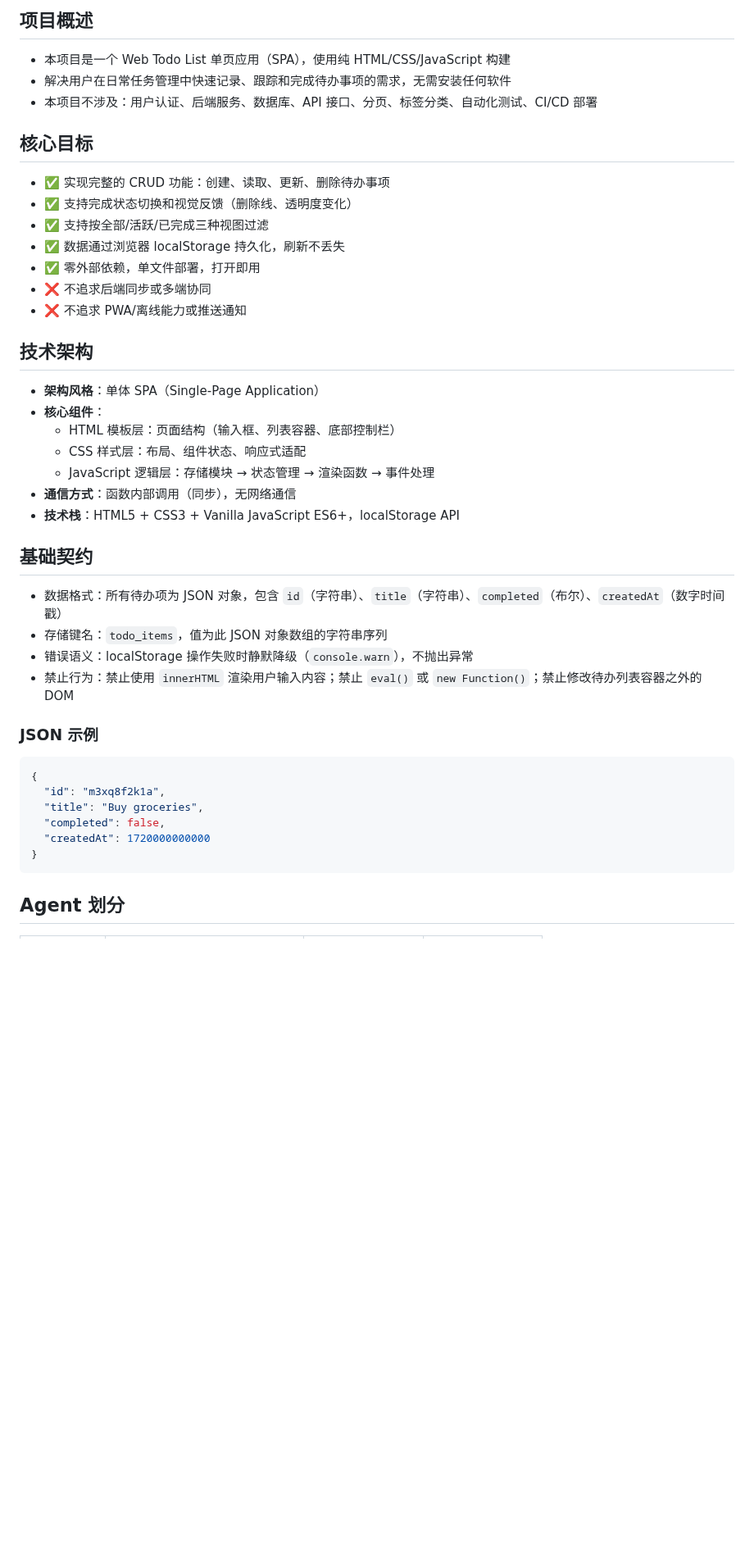
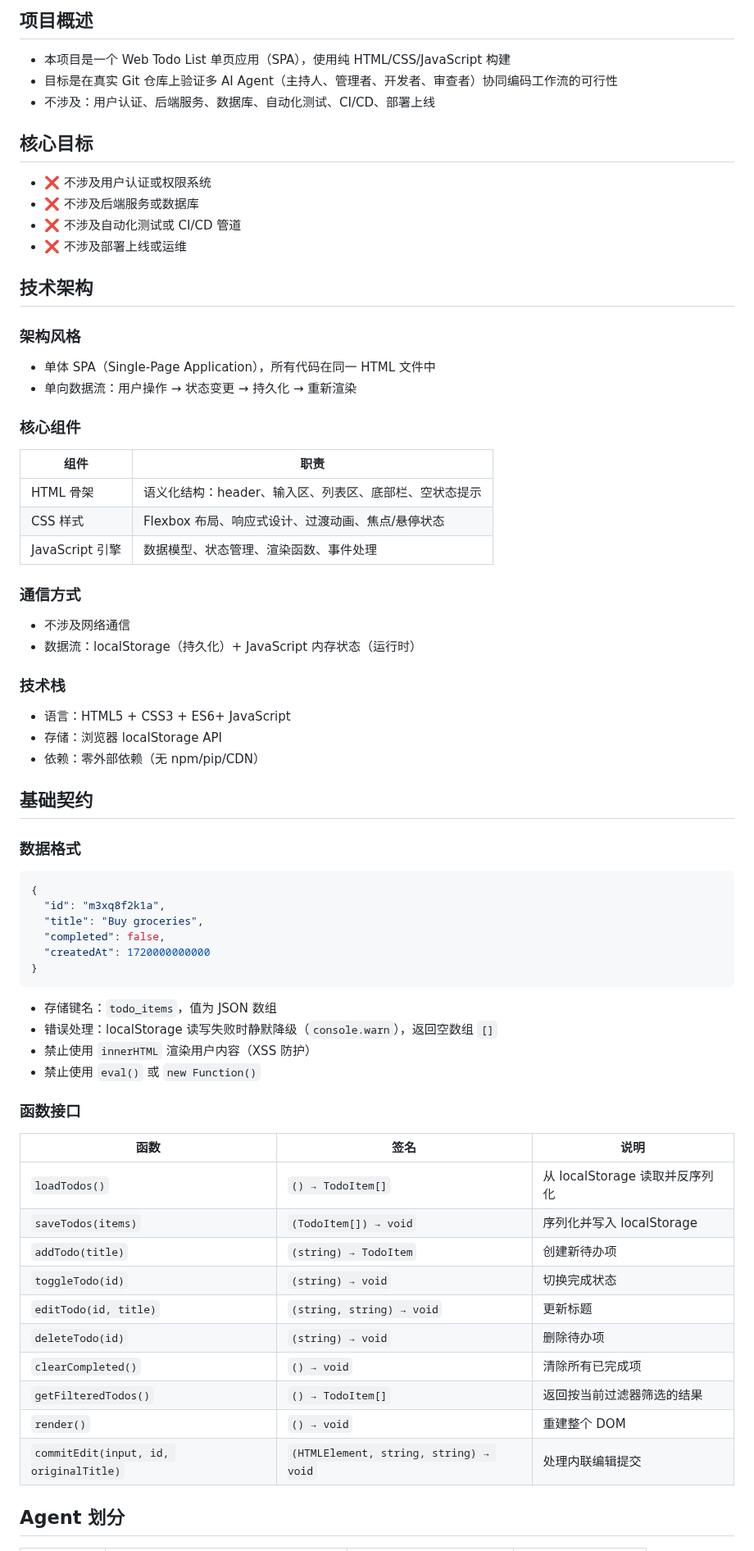
Before and after one commit to sensee-arch/test-repo, a Markdown page: .ai/about.md, the part around one of its changes. Shown at 82% size. Drawn GitHub-style; blank space fills up the shorter version.

Commit message:
docs: add project constitution document

````diff
--- a/.ai/about.md
+++ b/.ai/about.md
@@ -3,37 +3,42 @@
 ## 项目概述
 
 - 本项目是一个 Web Todo List 单页应用（SPA），使用纯 HTML/CSS/JavaScript 构建
-- 解决用户在日常任务管理中快速记录、跟踪和完成待办事项的需求，无需安装任何软件
-- 本项目不涉及：用户认证、后端服务、数据库、API 接口、分页、标签分类、自动化测试、CI/CD 部署
+- 目标是在真实 Git 仓库上验证多 AI Agent（主持人、管理者、开发者、审查者）协同编码工作流的可行性
+- 不涉及：用户认证、后端服务、数据库、自动化测试、CI/CD、部署上线
 
 ## 核心目标
 
-- ✅ 实现完整的 CRUD 功能：创建、读取、更新、删除待办事项
-- ✅ 支持完成状态切换和视觉反馈（删除线、透明度变化）
-- ✅ 支持按全部/活跃/已完成三种视图过滤
-- ✅ 数据通过浏览器 localStorage 持久化，刷新不丢失
-- ✅ 零外部依赖，单文件部署，打开即用
-- ❌ 不追求后端同步或多端协同
-- ❌ 不追求 PWA/离线能力或推送通知
+- ❌ 不涉及用户认证或权限系统
+- ❌ 不涉及后端服务或数据库
+- ❌ 不涉及自动化测试或 CI/CD 管道
+- ❌ 不涉及部署上线或运维
 
 ## 技术架构
 
-- **架构风格**：单体 SPA（Single-Page Application）
-- **核心组件**：
-  - HTML 模板层：页面结构（输入框、列表容器、底部控制栏）
-  - CSS 样式层：布局、组件状态、响应式适配
-  - JavaScript 逻辑层：存储模块 → 状态管理 → 渲染函数 → 事件处理
-- **通信方式**：函数内部调用（同步），无网络通信
-- **技术栈**：HTML5 + CSS3 + Vanilla JavaScript ES6+，localStorage API
+### 架构风格
+- 单体 SPA（Single-Page Application），所有代码在同一 HTML 文件中
+- 单向数据流：用户操作 → 状态变更 → 持久化 → 重新渲染
+
+### 核心组件
+| 组件 | 职责 |
+|------|------|
+| HTML 骨架 | 语义化结构：header、输入区、列表区、底部栏、空状态提示 |
+| CSS 样式 | Flexbox 布局、响应式设计、过渡动画、焦点/悬停状态 |
+| JavaScript 引擎 | 数据模型、状态管理、渲染函数、事件处理 |
+
+### 通信方式
+- 不涉及网络通信
+- 数据流：localStorage（持久化）+ JavaScript 内存状态（运行时）
+
+### 技术栈
+- 语言：HTML5 + CSS3 + ES6+ JavaScript
+- 存储：浏览器 localStorage API
+- 依赖：零外部依赖（无 npm/pip/CDN）
 
 ## 基础契约
 
-- 数据格式：所有待办项为 JSON 对象，包含 `id`（字符串）、`title`（字符串）、`completed`（布尔）、`createdAt`（数字时间戳）
-- 存储键名：`todo_items`，值为此 JSON 对象数组的字符串序列
-- 错误语义：localStorage 操作失败时静默降级（`console.warn`），不抛出异常
-- 禁止行为：禁止使用 `innerHTML` 渲染用户输入内容；禁止 `eval()` 或 `new Function()`；禁止修改待办列表容器之外的 DOM
+### 数据格式
 
-### JSON 示例
 ```json
 {
   "id": "m3xq8f2k1a",
@@ -43,5 +48,25 @@
 }
 ```
 
+- 存储键名：`todo_items`，值为 JSON 数组
+- 错误处理：localStorage 读写失败时静默降级（`console.warn`），返回空数组 `[]`
+- 禁止使用 `innerHTML` 渲染用户内容（XSS 防护）
+- 禁止使用 `eval()` 或 `new Function()`
+
+### 函数接口
+
+| 函数 | 签名 | 说明 |
+|------|------|------|
+| `loadTodos()` | `() → TodoItem[]` | 从 localStorage 读取并反序列化 |
+| `saveTodos(items)` | `(TodoItem[]) → void` | 序列化并写入 localStorage |
+| `addTodo(title)` | `(string) → TodoItem` | 创建新待办项 |
+| `toggleTodo(id)` | `(string) → void` | 切换完成状态 |
+| `editTodo(id, title)` | `(string, string) → void` | 更新标题 |
+| `deleteTodo(id)` | `(string) → void` | 删除待办项 |
+| `clearCompleted()` | `() → void` | 清除所有已完成项 |
+| `getFilteredTodos()` | `() → TodoItem[]` | 返回按当前过滤器筛选的结果 |
+| `render()` | `() → void` | 重建整个 DOM |
+| `commitEdit(input, id, originalTitle)` | `(HTMLElement, string, string) → void` | 处理内联编辑提交 |
+
 ## Agent 划分
 
````
Also changed, not shown: other parts of .ai/about.md (+18 -16 lines).
